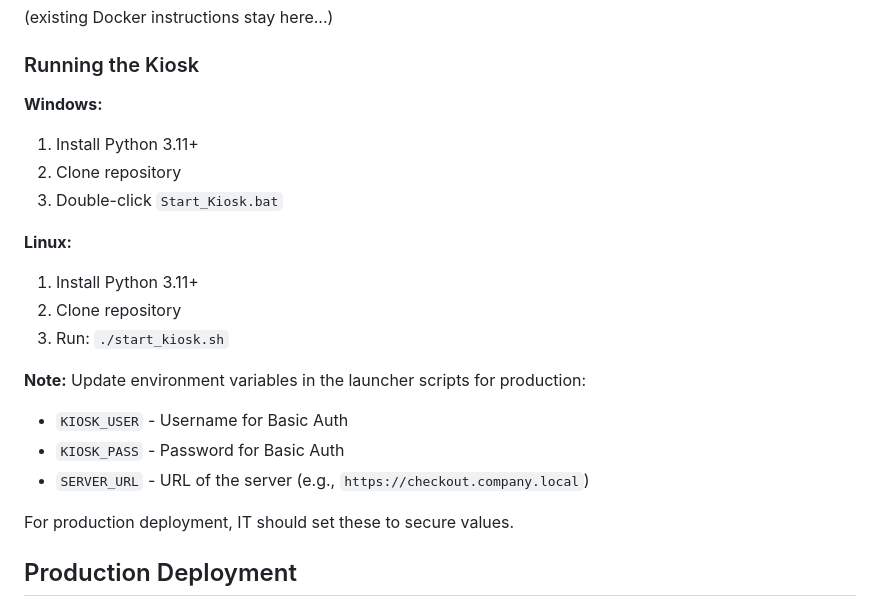
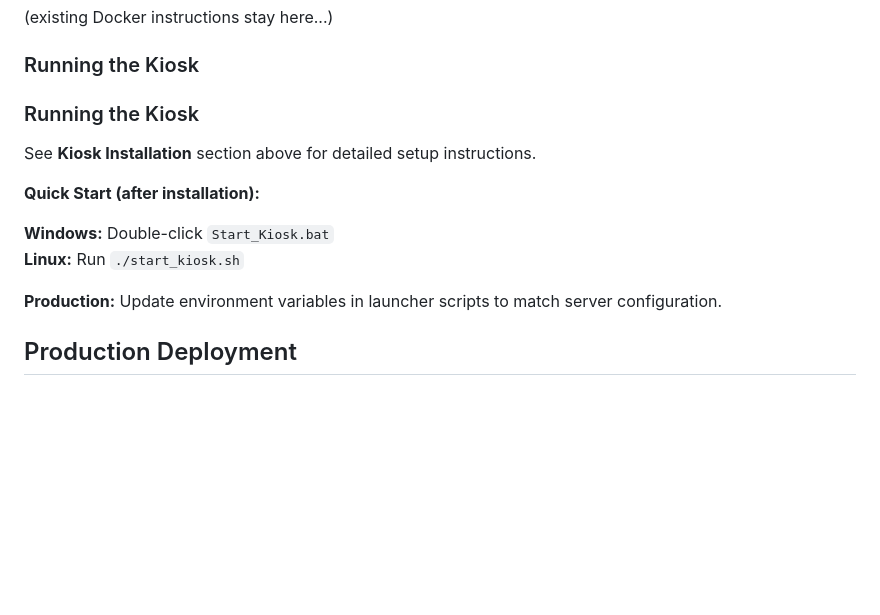
Before and after one commit to sambollman/checkout-system, a Markdown page: README.md, the part around the change. Drawn GitHub-style; blank space fills up the shorter version.

Commit message:
Streamline kiosk running instructions

```diff
--- a/README.md
+++ b/README.md
@@ -60,23 +60,16 @@ Admin panel at: http://localhost:5000/admin (password: `admin123`)
 
 ### Running the Kiosk
 
-**Windows:**
-1. Install Python 3.11+
-2. Clone repository
-3. Double-click `Start_Kiosk.bat`
+### Running the Kiosk
 
-**Linux:**
-1. Install Python 3.11+
-2. Clone repository
-3. Run: `./start_kiosk.sh`
+See **Kiosk Installation** section above for detailed setup instructions.
 
-**Note:** Update environment variables in the launcher scripts for production:
-- `KIOSK_USER` - Username for Basic Auth
-- `KIOSK_PASS` - Password for Basic Auth
-- `SERVER_URL` - URL of the server (e.g., `https://checkout.company.local`)
+**Quick Start (after installation):**
 
-For production deployment, IT should set these to secure values.
+**Windows:** Double-click `Start_Kiosk.bat`
+**Linux:** Run `./start_kiosk.sh`
 
+**Production:** Update environment variables in launcher scripts to match server configuration.
 
 ## Production Deployment
 ### Authentication
```
